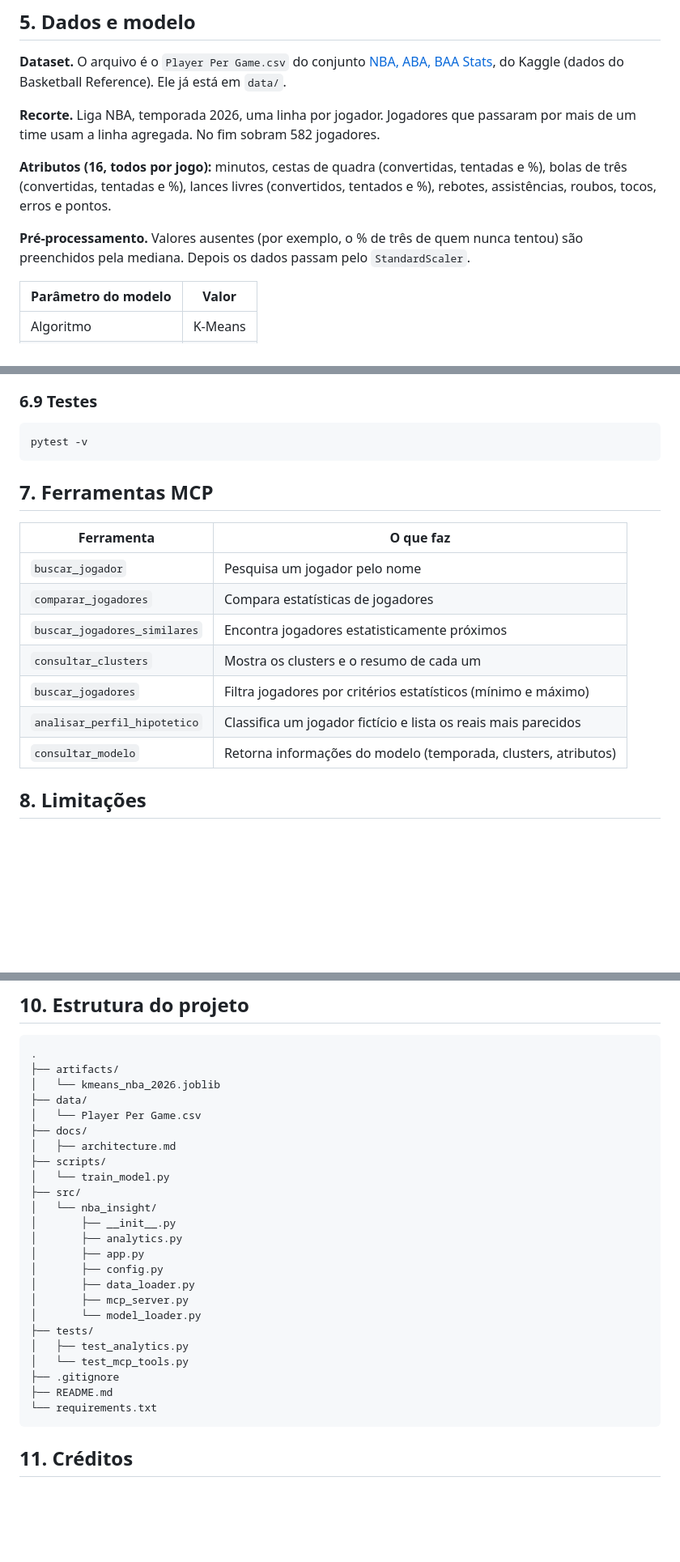
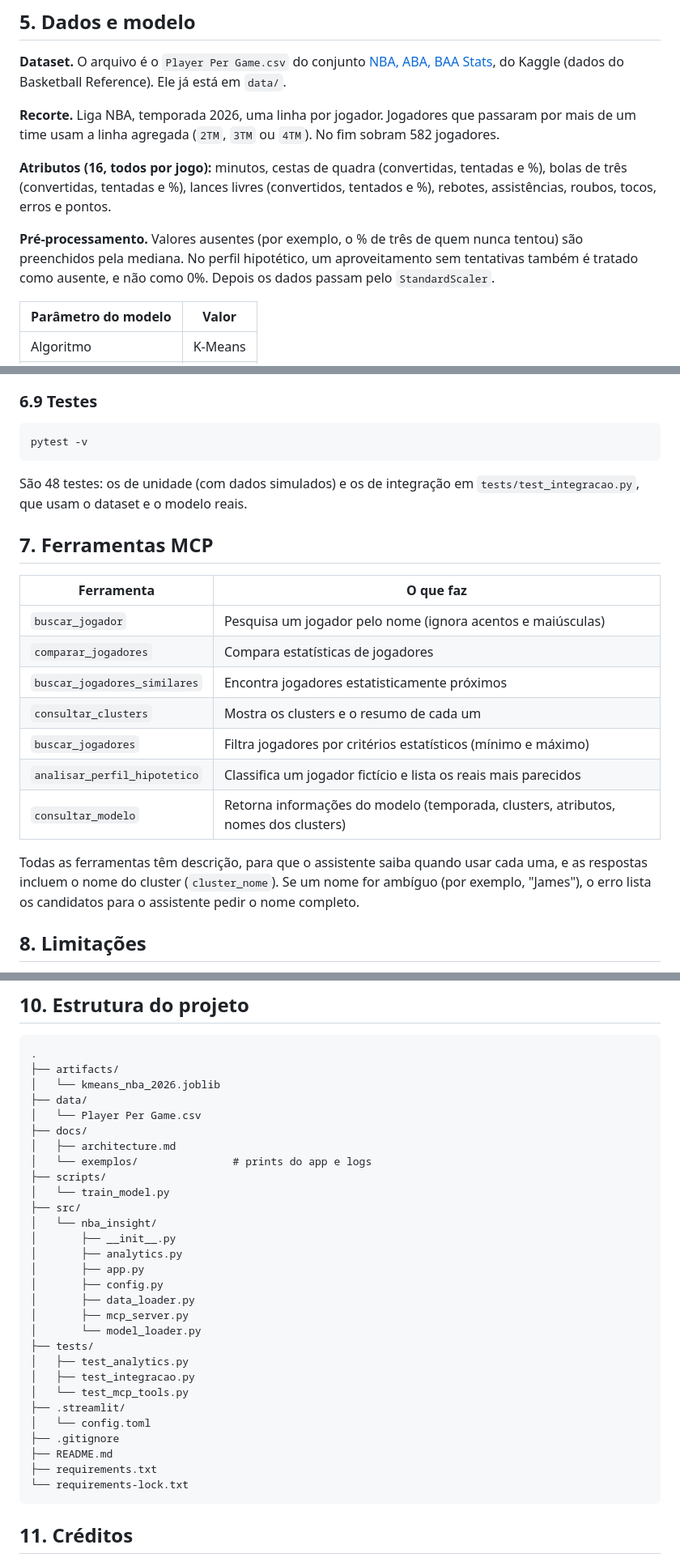
Before and after one commit to otaviof3/trabalho_2_ia_2_NBA_insight, a Markdown page: README.md, 3 parts joined by grey strips. Shown at 81% size. Rendered like a GitHub page; blank space fills up the shorter version.

````diff
--- a/README.md
+++ b/README.md
@@ -70,11 +86,11 @@ A interface e o servidor MCP usam a mesma camada analítica (`analytics.py`), en
 
 **Dataset.** O arquivo é o `Player Per Game.csv` do conjunto [NBA, ABA, BAA Stats](https://www.kaggle.com/datasets/sumitrodatta/nba-aba-baa-stats/data), do Kaggle (dados do Basketball Reference). Ele já está em `data/`.
 
-**Recorte.** Liga NBA, temporada 2026, uma linha por jogador. Jogadores que passaram por mais de um time usam a linha agregada. No fim sobram 582 jogadores.
+**Recorte.** Liga NBA, temporada 2026, uma linha por jogador. Jogadores que passaram por mais de um time usam a linha agregada (`2TM`, `3TM` ou `4TM`). No fim sobram 582 jogadores.
 
 **Atributos (16, todos por jogo):** minutos, cestas de quadra (convertidas, tentadas e %), bolas de três (convertidas, tentadas e %), lances livres (convertidos, tentados e %), rebotes, assistências, roubos, tocos, erros e pontos.
 
-**Pré-processamento.** Valores ausentes (por exemplo, o % de três de quem nunca tentou) são preenchidos pela mediana. Depois os dados passam pelo `StandardScaler`.
+**Pré-processamento.** Valores ausentes (por exemplo, o % de três de quem nunca tentou) são preenchidos pela mediana. No perfil hipotético, um aproveitamento sem tentativas também é tratado como ausente, e não como 0%. Depois os dados passam pelo `StandardScaler`.
 
 | Parâmetro do modelo | Valor |
 |---|---|
@@ -191,17 +209,21 @@ Perguntas que dá para fazer ao assistente:
 pytest -v
 ```
 
+São 48 testes: os de unidade (com dados simulados) e os de integração em `tests/test_integracao.py`, que usam o dataset e o modelo reais.
+
 ## 7. Ferramentas MCP
 
 | Ferramenta | O que faz |
 |---|---|
-| `buscar_jogador` | Pesquisa um jogador pelo nome |
+| `buscar_jogador` | Pesquisa um jogador pelo nome (ignora acentos e maiúsculas) |
 | `comparar_jogadores` | Compara estatísticas de jogadores |
 | `buscar_jogadores_similares` | Encontra jogadores estatisticamente próximos |
 | `consultar_clusters` | Mostra os clusters e o resumo de cada um |
 | `buscar_jogadores` | Filtra jogadores por critérios estatísticos (mínimo e máximo) |
 | `analisar_perfil_hipotetico` | Classifica um jogador fictício e lista os reais mais parecidos |
-| `consultar_modelo` | Retorna informações do modelo (temporada, clusters, atributos) |
+| `consultar_modelo` | Retorna informações do modelo (temporada, clusters, atributos, nomes dos clusters) |
+
+Todas as ferramentas têm descrição, para que o assistente saiba quando usar cada uma, e as respostas incluem o nome do cluster (`cluster_nome`). Se um nome for ambíguo (por exemplo, "James"), o erro lista os candidatos para o assistente pedir o nome completo.
 
 ## 8. Limitações
 
@@ -228,6 +251,7 @@ pytest -v
 │   └── Player Per Game.csv
 ├── docs/
 │   ├── architecture.md
+│   └── exemplos/               # prints do app e logs
 ├── scripts/
 │   └── train_model.py
 ├── src/
@@ -241,10 +265,14 @@ pytest -v
 │       └── model_loader.py
 ├── tests/
 │   ├── test_analytics.py
+│   ├── test_integracao.py
 │   └── test_mcp_tools.py
+├── .streamlit/
+│   └── config.toml
 ├── .gitignore
 ├── README.md
-└── requirements.txt
+├── requirements.txt
+└── requirements-lock.txt
 ```
 
 ## 11. Créditos
````
Also changed, not shown: other parts of README.md (+27 -8 lines), docs/exemplos/03_jogadores_similares.png.
